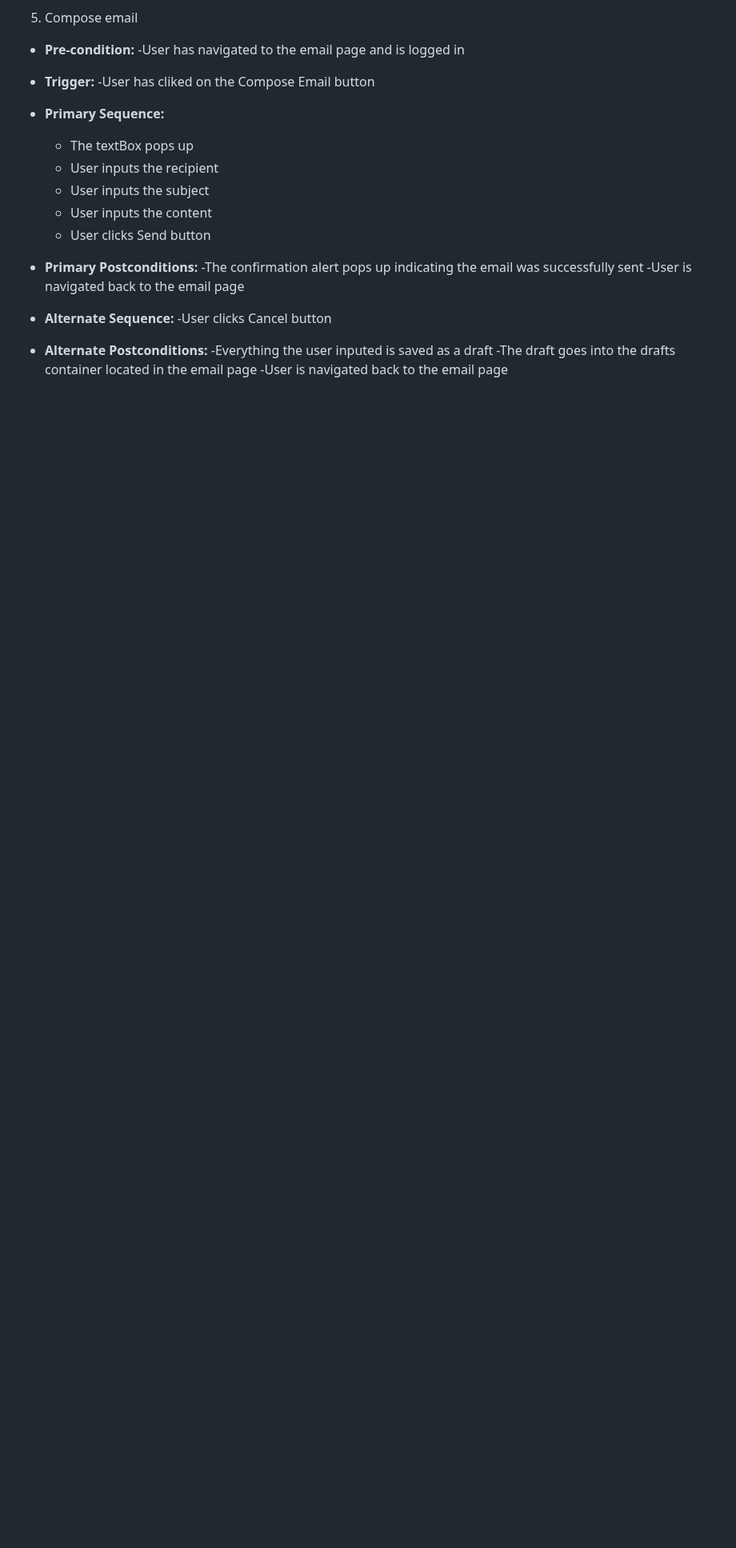
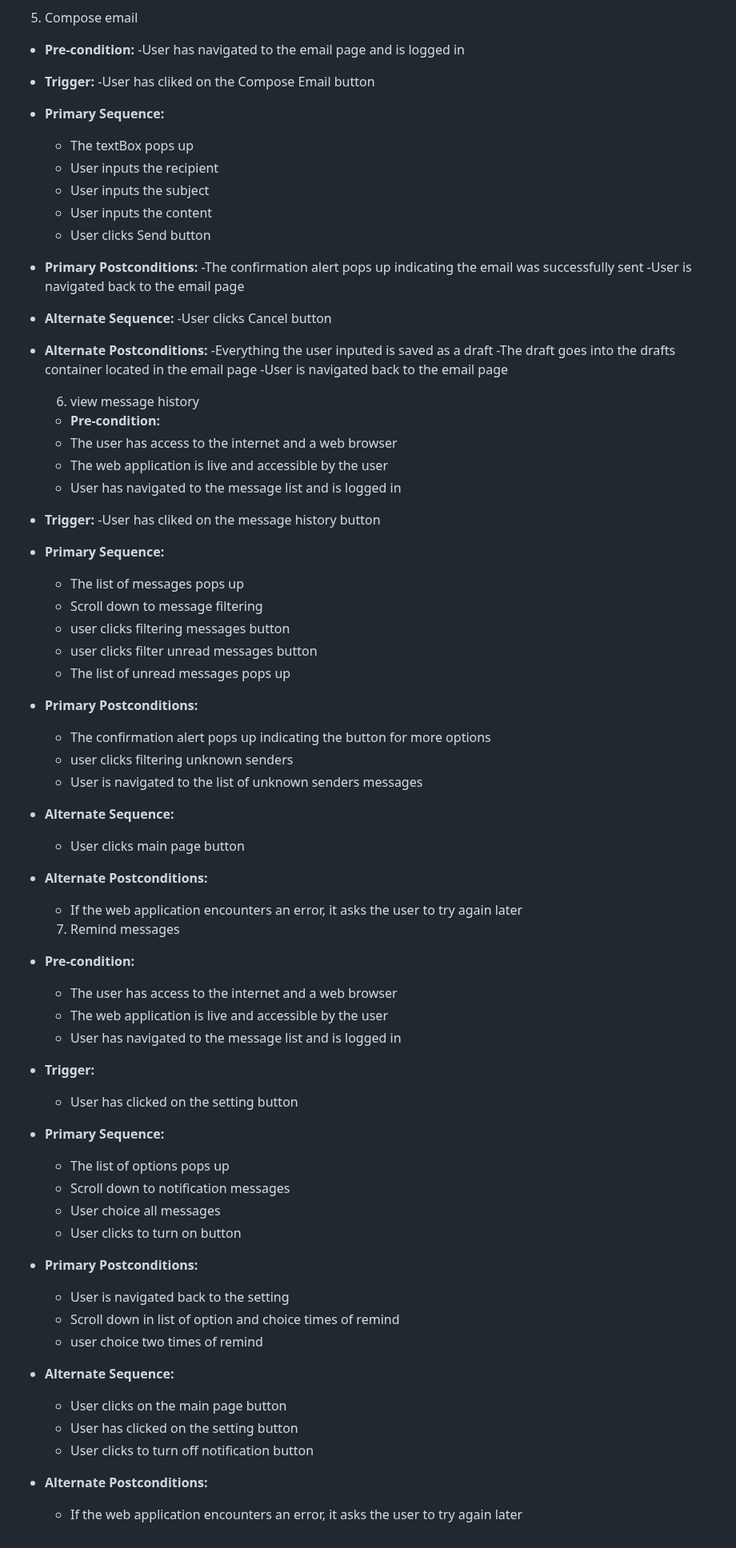
Before and after one commit to Coreyboy1820/CMPE131-Project, a Markdown page: requirements.md, the part around the change. Shown at 80% size. Drawn GitHub-style; blank space fills up the shorter version.

```diff
--- a/requirements.md
+++ b/requirements.md
@@ -155,3 +155,61 @@
   -Everything the user inputed is saved as a draft
   -The draft goes into the drafts container located in the email page
   -User is navigated back to the email page
+
+
+  6. view message history
+  - **Pre-condition:**
+  - The user has access to the internet and a web browser
+  - The web application is live and accessible by the user
+  - User has navigated to the message list and is logged in
+
+- **Trigger:**
+  -User has cliked on the message history button
+
+- **Primary Sequence:**
+  - The list of messages pops up
+  - Scroll down to message filtering
+  - user clicks filtering messages button
+  - user clicks filter unread messages button
+  - The list of unread messages pops up
+
+
+- **Primary Postconditions:**
+  - The confirmation alert pops up indicating the button for more options
+  - user clicks filtering unknown senders
+  - User is navigated to the list of unknown senders messages
+
+- **Alternate Sequence:**
+  - User clicks main page button
+
+- **Alternate Postconditions:**
+  - If the web application encounters an error, it asks the user to try again later
+
+
+  7. Remind messages
+- **Pre-condition:**
+  - The user has access to the internet and a web browser
+  - The web application is live and accessible by the user
+  - User has navigated to the message list and is logged in
+
+- **Trigger:**
+  - User has clicked on the setting button
+
+- **Primary Sequence:**
+  - The list of options pops up
+  - Scroll down to notification messages
+  - User choice all messages
+  - User clicks to turn on button
+
+- **Primary Postconditions:**
+  - User is navigated back to the setting
+  - Scroll down in list of option and choice times of remind
+  - user choice two times of remind
+
+- **Alternate Sequence:**
+  - User clicks on the main page button
+  - User has clicked on the setting button
+  - User clicks to turn off notification button
+
+- **Alternate Postconditions:**
+  - If the web application encounters an error, it asks the user to try again later
```
